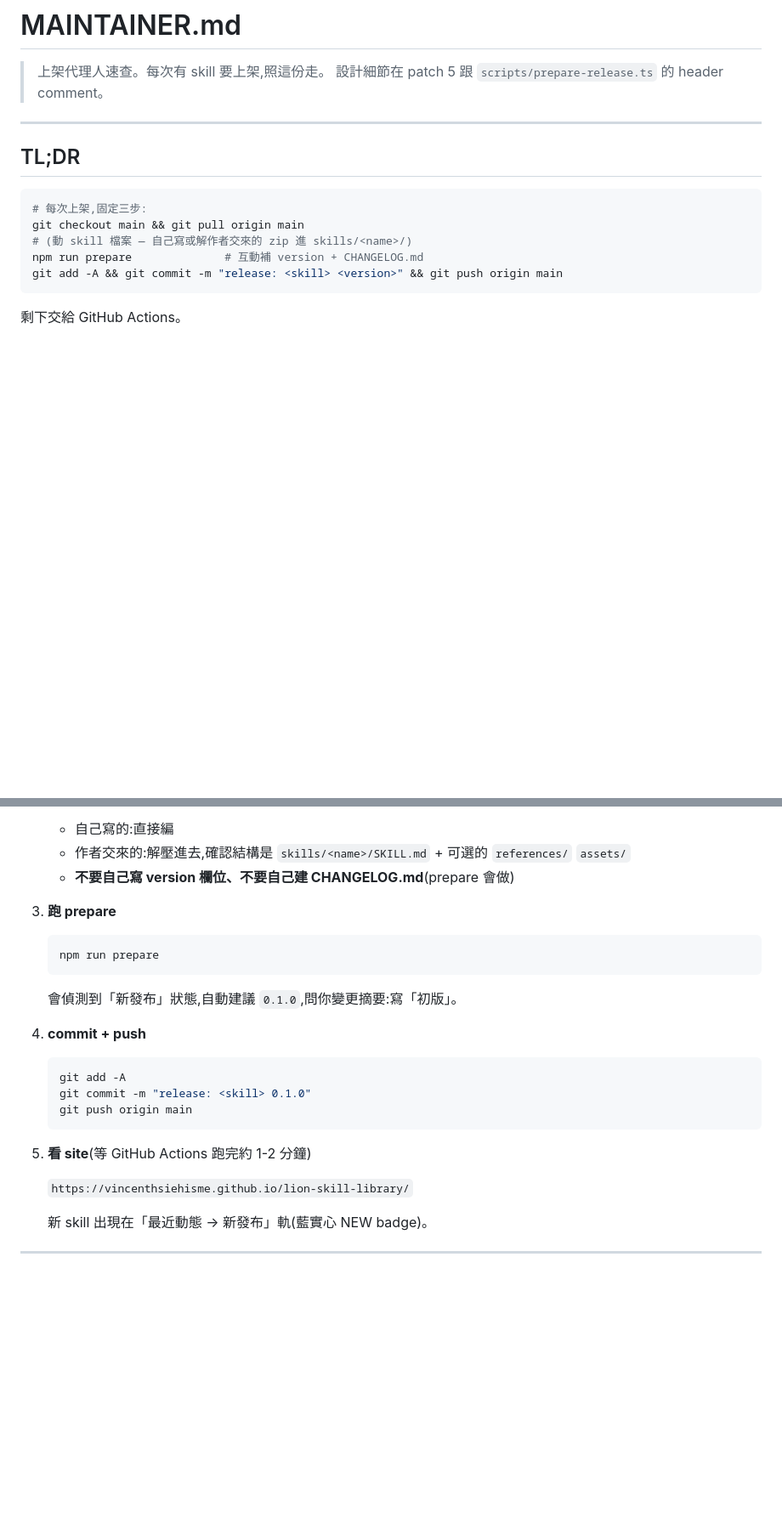
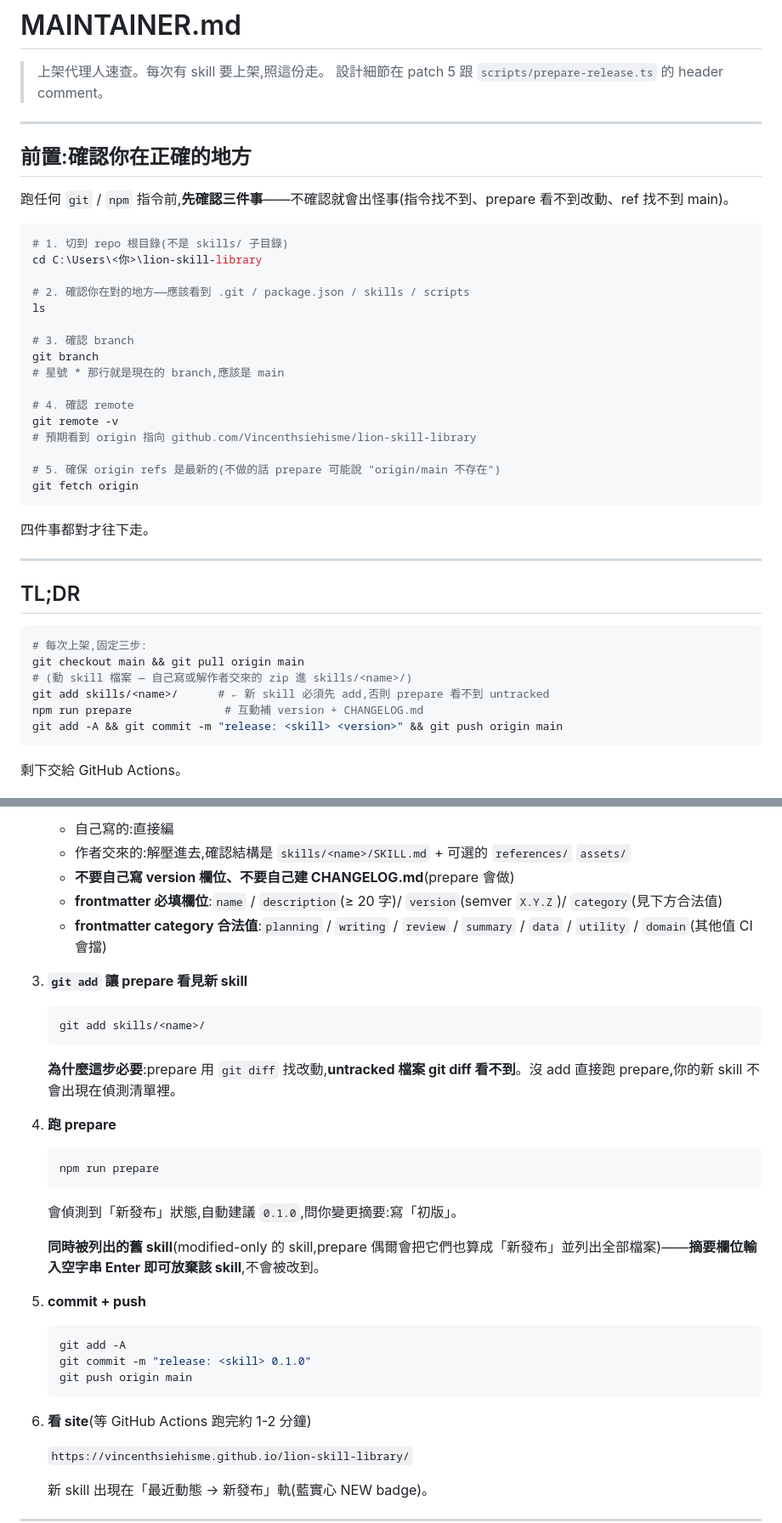
Before and after one commit to Vincenthsiehisme/lion-skill-library, a Markdown page: MAINTAINER.md, 2 parts joined by grey strips. Shown at 85% size. Drawn GitHub-style; blank space fills up the shorter version.

````diff
--- a/MAINTAINER.md
+++ b/MAINTAINER.md
@@ -2,6 +2,33 @@
 
 > 上架代理人速查。每次有 skill 要上架,照這份走。
 > 設計細節在 patch 5 跟 `scripts/prepare-release.ts` 的 header comment。
+
+---
+
+## 前置:確認你在正確的地方
+
+跑任何 `git` / `npm` 指令前,**先確認三件事**——不確認就會出怪事(指令找不到、prepare 看不到改動、ref 找不到 main)。
+
+```powershell
+# 1. 切到 repo 根目錄(不是 skills/ 子目錄)
+cd C:\Users\<你>\lion-skill-library
+
+# 2. 確認你在對的地方——應該看到 .git / package.json / skills / scripts
+ls
+
+# 3. 確認 branch
+git branch
+# 星號 * 那行就是現在的 branch,應該是 main
+
+# 4. 確認 remote
+git remote -v
+# 預期看到 origin 指向 github.com/Vincenthsiehisme/lion-skill-library
+
+# 5. 確保 origin refs 是最新的(不做的話 prepare 可能說 "origin/main 不存在")
+git fetch origin
+```
+
+四件事都對才往下走。
 
 ---
 
@@ -11,6 +38,7 @@
 # 每次上架,固定三步:
 git checkout main && git pull origin main
 # (動 skill 檔案 — 自己寫或解作者交來的 zip 進 skills/<name>/)
+git add skills/<name>/      # ← 新 skill 必須先 add,否則 prepare 看不到 untracked
 npm run prepare              # 互動補 version + CHANGELOG.md
 git add -A && git commit -m "release: <skill> <version>" && git push origin main
 ```
@@ -33,8 +61,18 @@ git add -A && git commit -m "release: <skill> <version>" && git push origin main
    - 自己寫的:直接編
    - 作者交來的:解壓進去,確認結構是 `skills/<name>/SKILL.md` + 可選的 `references/` `assets/`
    - **不要自己寫 version 欄位、不要自己建 CHANGELOG.md**(prepare 會做)
+   - **frontmatter 必填欄位**:`name` / `description`(≥ 20 字)/ `version`(semver `X.Y.Z`)/ `category`(見下方合法值)
+   - **frontmatter category 合法值**:`planning` / `writing` / `review` / `summary` / `data` / `utility` / `domain`(其他值 CI 會擋)
 
-3. **跑 prepare**
+3. **`git add` 讓 prepare 看見新 skill**
+
+   ```powershell
+   git add skills/<name>/
+   ```
+
+   **為什麼這步必要**:prepare 用 `git diff` 找改動,**untracked 檔案 git diff 看不到**。沒 add 直接跑 prepare,你的新 skill 不會出現在偵測清單裡。
+
+4. **跑 prepare**
 
    ```powershell
    npm run prepare
@@ -42,7 +80,9 @@ git add -A && git commit -m "release: <skill> <version>" && git push origin main
 
    會偵測到「新發布」狀態,自動建議 `0.1.0`,問你變更摘要:寫「初版」。
 
-4. **commit + push**
+   **同時被列出的舊 skill**(modified-only 的 skill,prepare 偶爾會把它們也算成「新發布」並列出全部檔案)——**摘要欄位輸入空字串 Enter 即可放棄該 skill**,不會被改到。
+
+5. **commit + push**
 
    ```powershell
    git add -A
@@ -50,7 +90,7 @@ git add -A && git commit -m "release: <skill> <version>" && git push origin main
    git push origin main
    ```
 
-5. **看 site**(等 GitHub Actions 跑完約 1-2 分鐘)
+6. **看 site**(等 GitHub Actions 跑完約 1-2 分鐘)
 
    `https://vincenthsiehisme.github.io/lion-skill-library/`
 
````
Also changed, not shown: other parts of MAINTAINER.md (+47 -2 lines).
